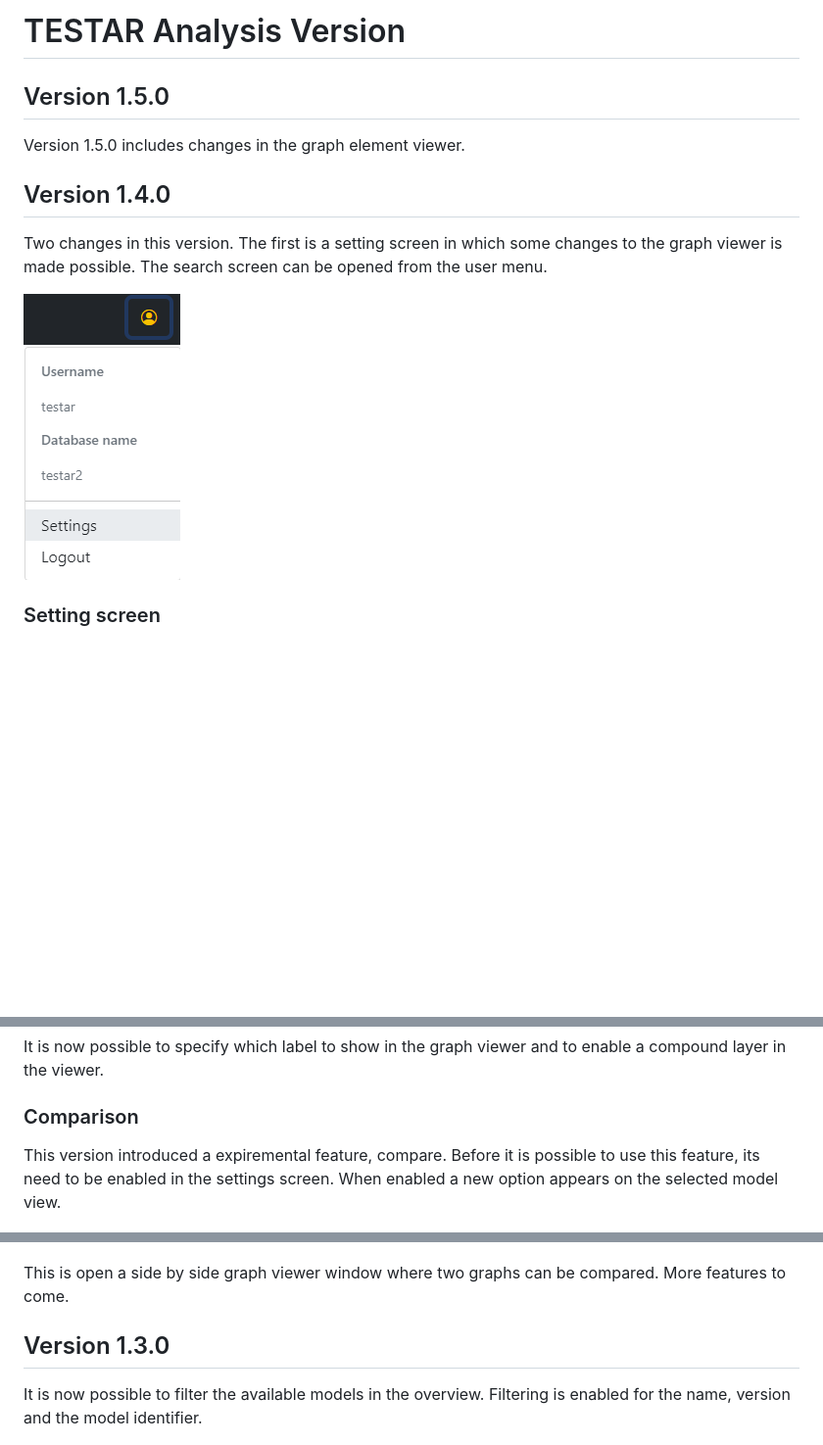
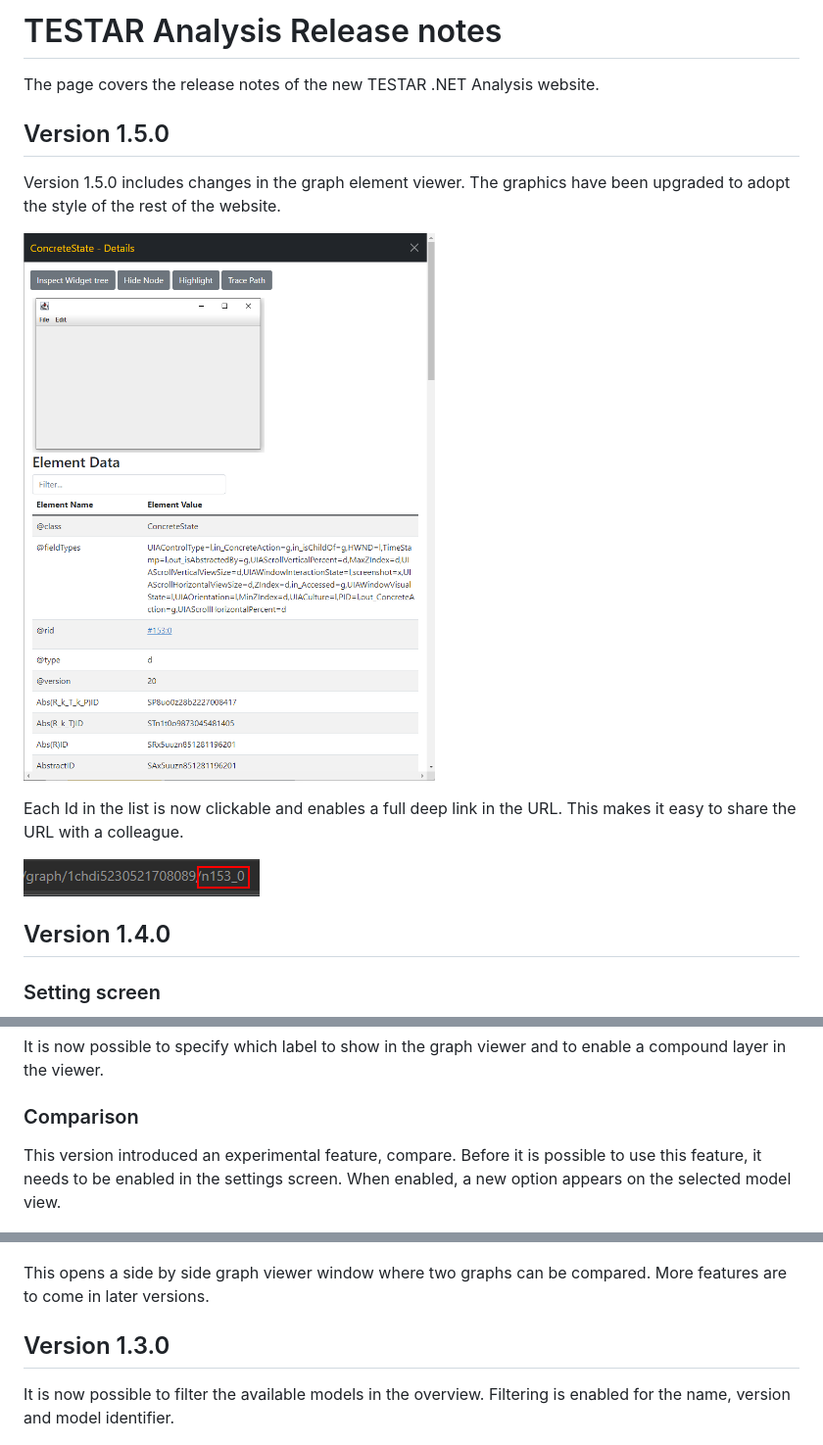
Before and after one commit to TESTARtool/ChangeDetection.NET, a Markdown page: docs/releases.md, 3 parts joined by grey strips. Shown: that part at 98% size. GitHub-like rendering; pictures changed too: docs/images/150-deep-link-elements.png (added), docs/images/150-element-viewer.png (added); blank space fills up the shorter version.

Commit message:
release notes

```diff
--- a/docs/releases.md
+++ b/docs/releases.md
@@ -1,12 +1,16 @@
-# TESTAR Analysis Version
+# TESTAR Analysis Release notes
+The page covers the release notes of the new TESTAR .NET Analysis website.
 
 ## Version 1.5.0
-Version 1.5.0 includes changes in the graph element viewer.
+Version 1.5.0 includes changes in the graph element viewer. The graphics have been upgraded to adopt the style of the rest of the website.
+
+![Element Viewer](images/150-element-viewer.png)
+
+Each Id in the list is now clickable and enables a full deep link in the URL. This makes it easy to share the URL with a colleague.
+
+![Deep linking](images/150-deep-link-elements.png)
 
 ## Version 1.4.0
-Two changes in this version. The first is a setting screen in which some changes to the graph viewer is made possible. The search screen can be opened from the user menu.
-
-![Open Settings](images/user-menu.png)
 
 ### Setting screen
 
@@ -15,15 +19,14 @@ Two changes in this version. The first is a setting screen in which some changes
 It is now possible to specify which label to show in the graph viewer and to enable a compound layer in the viewer.
 
 ### Comparison
-This version introduced a expiremental feature, compare. Before it is possible to use this feature, its need to be enabled in the settings screen. When enabled a new option appears on the selected model view.
+This version introduced an experimental feature, compare. Before it is possible to use this feature, it needs to be enabled in the settings screen. When enabled, a new option appears on the selected model view.
 
 ![compare viewer](images/compare-option.png)
 
-This is open a side by side graph viewer window where two graphs can be compared. More features to come.
-
+This opens a side by side graph viewer window where two graphs can be compared. More features are to come in later versions.
 
 ## Version 1.3.0
-It is now possible to filter the available models in the overview. Filtering is enabled for the name, version and the model identifier.
+It is now possible to filter the available models in the overview. Filtering is enabled for the name, version and model identifier.
 
 ![Search](images/search.png)
 
```
Also changed, not shown: other parts of docs/releases.md (+14 -1 lines), docs/images/110-new-models-overview.png (added).
